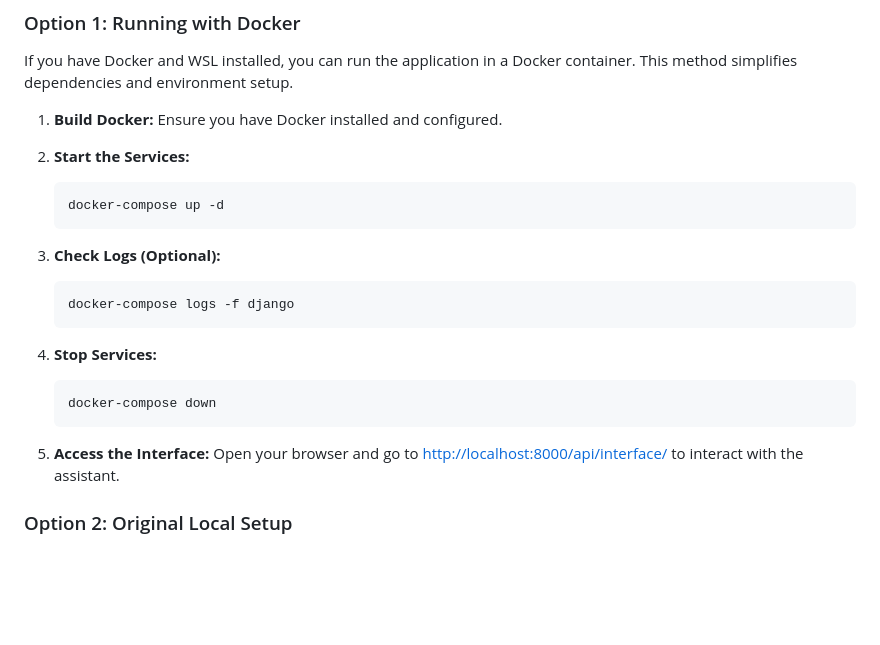
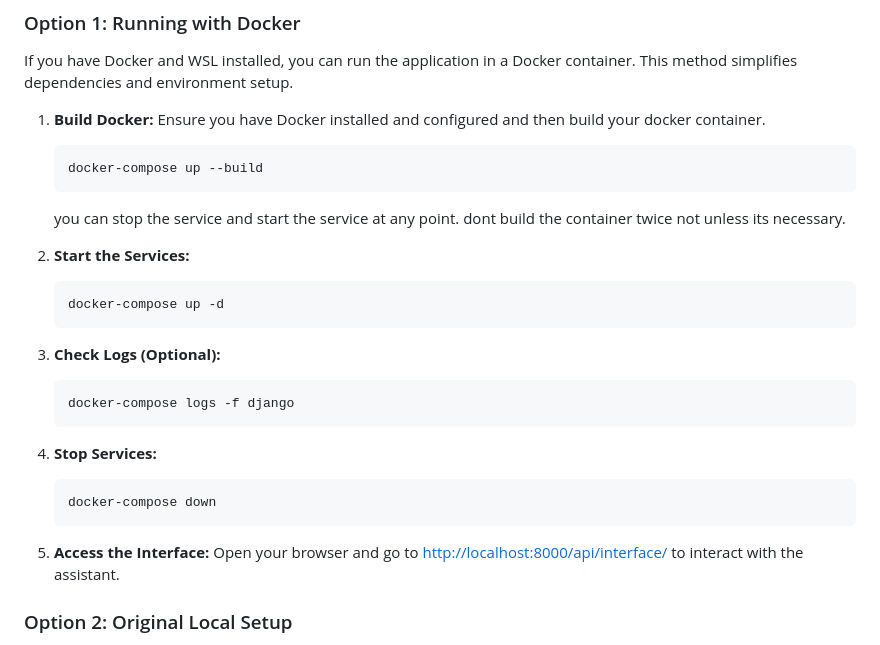
Before and after one commit to Josewathome/speech-text-and-text-speech, a Markdown page: README.md, the part around the change. Rendered like a GitHub page; blank space fills up the shorter version.

````diff
--- a/README.md
+++ b/README.md
@@ -49,24 +49,28 @@ You have two options for running this application: **Docker** or **Local Setup**
 If you have Docker and WSL installed, you can run the application in a Docker container. This method simplifies dependencies and environment setup.
 
 1. **Build Docker:**
-   Ensure you have Docker installed and configured.
+   Ensure you have Docker installed and configured and then build your docker container.
+   ```bash
+   docker-compose up --build
+   ```
+   you can stop the service and start the service at any point. dont build the container twice not unless its necessary.
 
-2. **Start the Services:**
+3. **Start the Services:**
    ```bash
    docker-compose up -d
    ```
 
-3. **Check Logs (Optional):**
+4. **Check Logs (Optional):**
    ```bash
    docker-compose logs -f django
    ```
 
-4. **Stop Services:**
+5. **Stop Services:**
    ```bash
    docker-compose down
    ```
 
-5. **Access the Interface:**
+6. **Access the Interface:**
    Open your browser and go to [http://localhost:8000/api/interface/](http://localhost:8000/api/interface/) to interact with the assistant.
 
 ### Option 2: Original Local Setup
````
